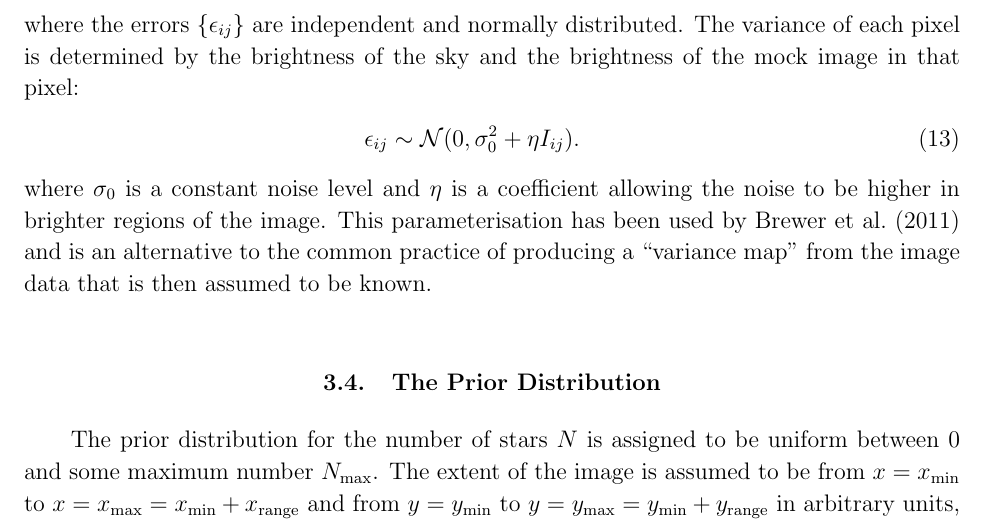
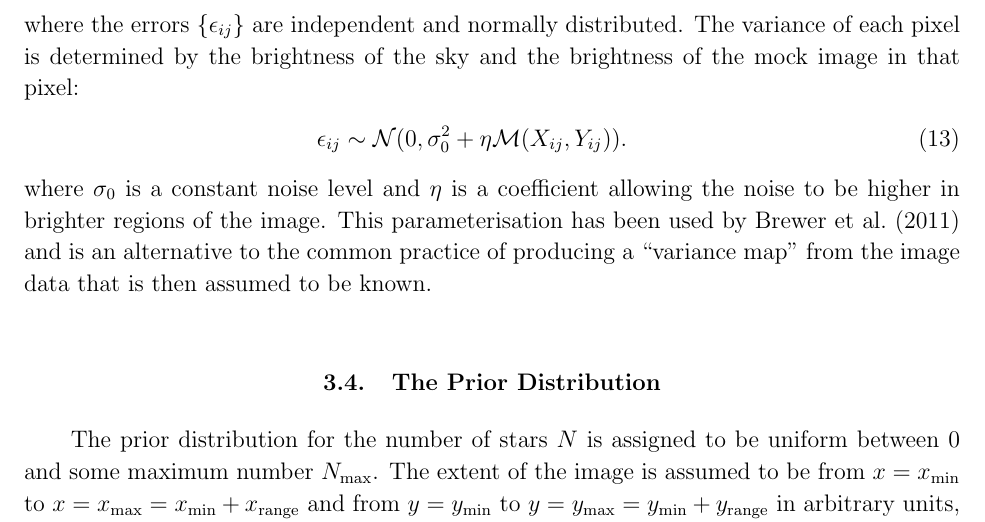
Before and after one commit to dfm/Star-Field, a LaTeX paper (paper/ms.tex): part of page 7 of 21, cut so that both start at the same text. Compiled offline with pdfLaTeX.

Commit message:
Fixed variance

```diff
--- a/paper/ms.tex
+++ b/paper/ms.tex
@@ -297,7 +297,7 @@ where the errors $\{\epsilon_{ij}\}$ are independent and normally distributed.
 The variance of each pixel is determined by the brightness of the sky and the
 brightness of the mock image in that pixel:
 \begin{eqnarray}
-\epsilon_{ij} \sim \mathcal{N}(0, \sigma_0^2 + \eta I_{ij}).
+\epsilon_{ij} \sim \mathcal{N}(0, \sigma_0^2 + \eta \mathcal{M}(X_{ij}, Y_{ij})).
 \end{eqnarray}
 where $\sigma_0$ is a constant noise level and $\eta$ is a coefficient allowing
 the noise to be higher in brighter regions of the image.
```
